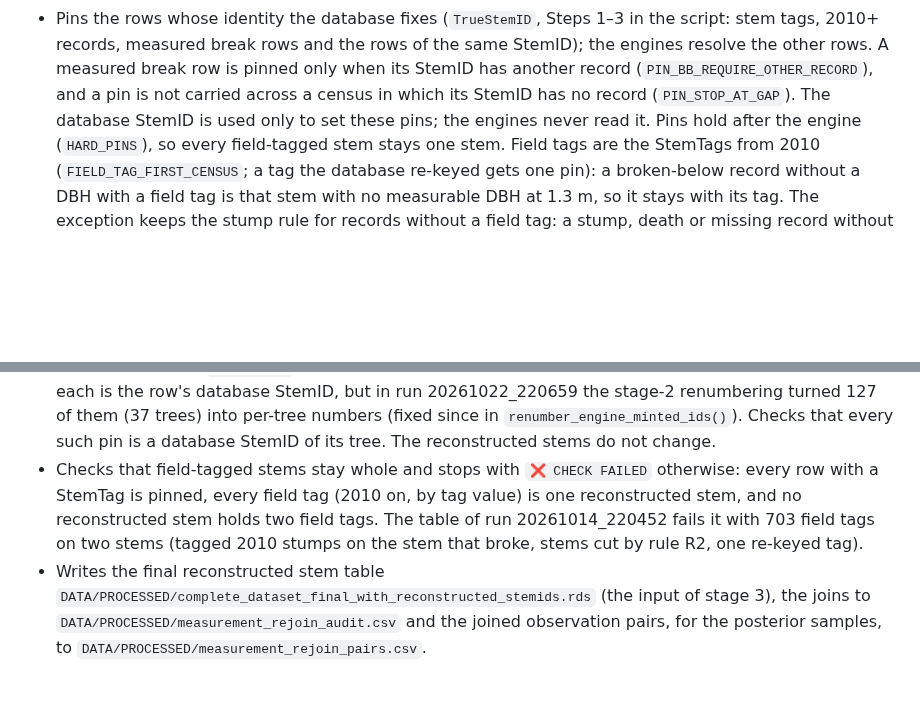
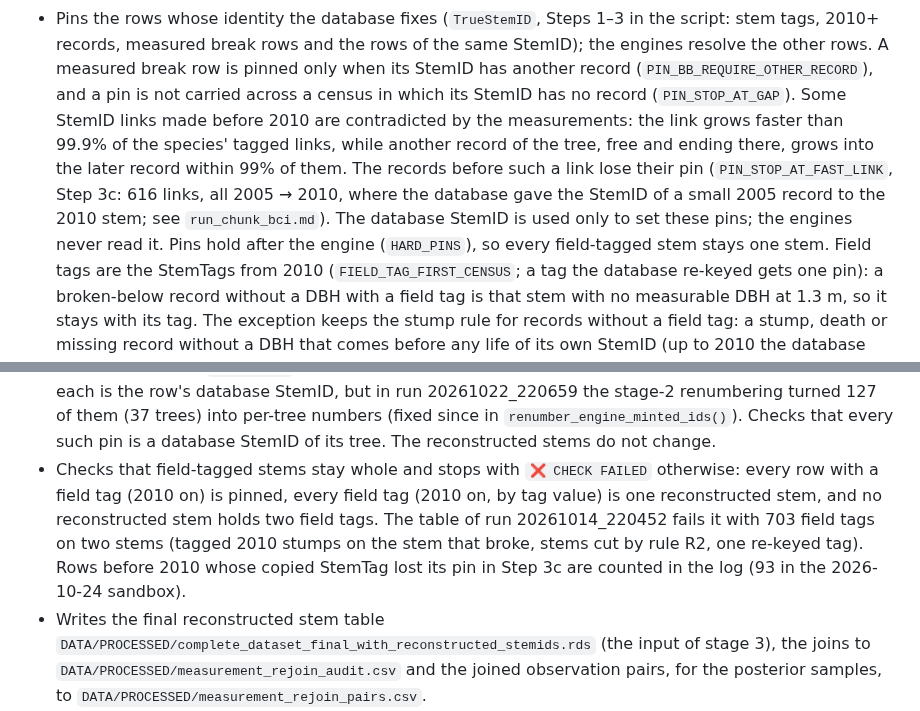
Before and after one commit to jamedina09/BCI50ha_StemReconstruction_Rtables, a Markdown page: BCI_stem_reconstruction/2_STEM_IDENTIFICATION/README.md, 2 parts joined by grey strips. Rendered like a GitHub page; blank space fills up the shorter version.

Commit message:
Stage-2 READMEs: PIN_STOP_AT_FAST_LINK, sandbox results and the _PF label

```diff
--- a/BCI_stem_reconstruction/2_STEM_IDENTIFICATION/README.md
+++ b/BCI_stem_reconstruction/2_STEM_IDENTIFICATION/README.md
@@ -32,7 +32,13 @@ Chunked DP driver.
   the same StemID); the engines resolve the other rows. A measured break row
   is pinned only when its StemID has another record
   (`PIN_BB_REQUIRE_OTHER_RECORD`), and a pin is not carried across a census in
-  which its StemID has no record (`PIN_STOP_AT_GAP`). The database StemID is
+  which its StemID has no record (`PIN_STOP_AT_GAP`). Some StemID links made
+  before 2010 are contradicted by the measurements: the link grows faster than
+  99.9% of the species' tagged links, while another record of the tree, free
+  and ending there, grows into the later record within 99% of them. The records
+  before such a link lose their pin (`PIN_STOP_AT_FAST_LINK`, Step 3c: 616
+  links, all 2005 → 2010, where the database gave the StemID of a small 2005
+  record to the 2010 stem; see `run_chunk_bci.md`). The database StemID is
   used only to set these pins; the engines never read it. Pins hold after the
   engine (`HARD_PINS`), so every field-tagged stem stays one stem. Field tags
   are the StemTags from 2010 (`FIELD_TAG_FIRST_CENSUS`; a tag the database
@@ -121,11 +127,12 @@ Merges completed chunk outputs into final files.
   every such pin is a database StemID of its tree. The reconstructed stems do
   not change.
 - Checks that field-tagged stems stay whole and stops with `❌ CHECK FAILED`
-  otherwise: every row with a StemTag is pinned, every field tag (2010 on, by
-  tag value) is one reconstructed stem, and no reconstructed stem holds two
-  field tags. The table of run 20261014_220452 fails it with 703 field tags on
-  two stems (tagged 2010 stumps on the stem that broke, stems cut by rule R2,
-  one re-keyed tag).
+  otherwise: every row with a field tag (2010 on) is pinned, every field tag
+  (2010 on, by tag value) is one reconstructed stem, and no reconstructed stem
+  holds two field tags. The table of run 20261014_220452 fails it with 703
+  field tags on two stems (tagged 2010 stumps on the stem that broke, stems cut
+  by rule R2, one re-keyed tag). Rows before 2010 whose copied StemTag lost its
+  pin in Step 3c are counted in the log (93 in the 2026-10-24 sandbox).
 - Writes the final reconstructed stem table
   `DATA/PROCESSED/complete_dataset_final_with_reconstructed_stemids.rds` (the
   input of stage 3), the joins to `DATA/PROCESSED/measurement_rejoin_audit.csv`
```
Also changed, not shown: BCI_stem_reconstruction/2_STEM_IDENTIFICATION/run_chunk_bci.md (+13 -2 lines).
